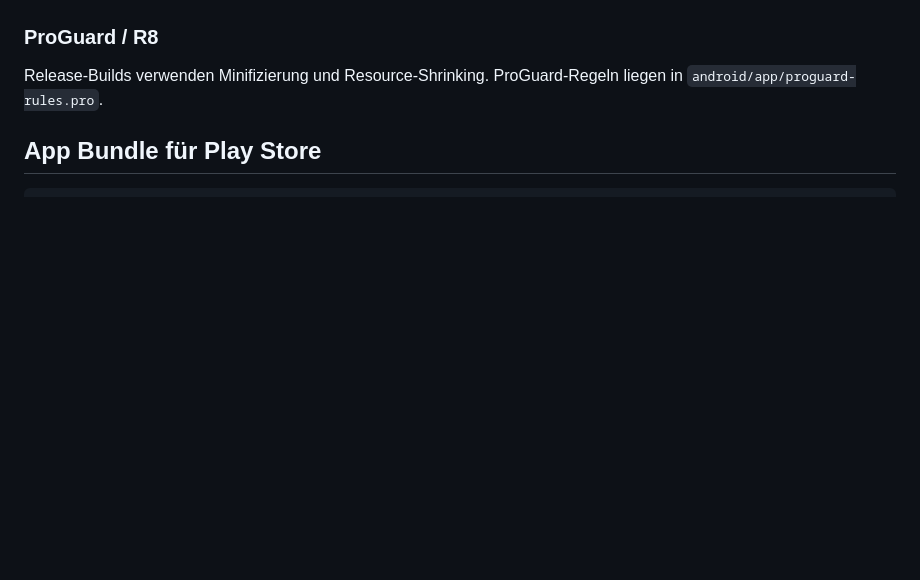
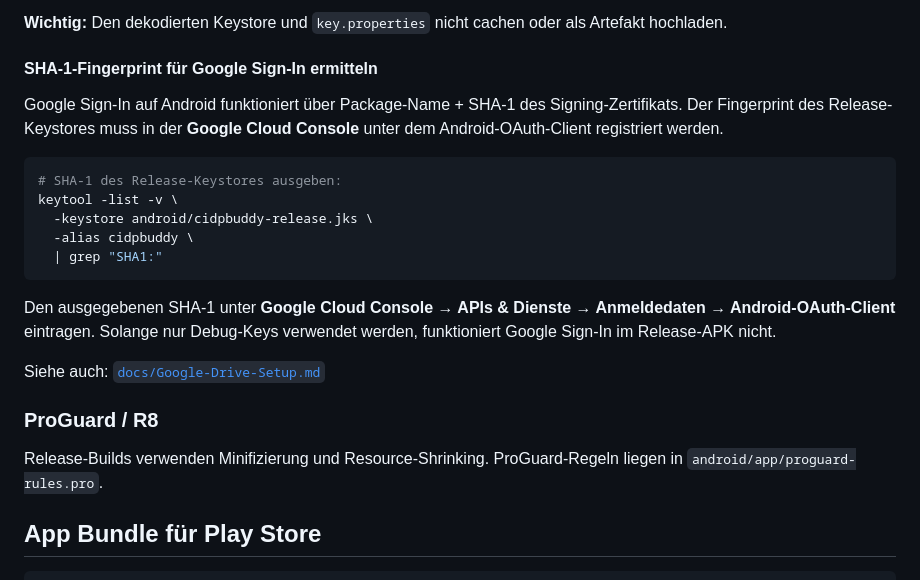
Before and after one commit to bmachek/CIDPbuddy, a Markdown page: docs/Building-and-Releasing.md, the part around one of its changes. Drawn GitHub-style; blank space fills up the shorter version.

Commit message:
feat: enhance signing configuration for release builds and CI/CD integration

````diff
--- a/docs/Building-and-Releasing.md
+++ b/docs/Building-and-Releasing.md
@@ -68,3 +153,20 @@ In `android/app/build.gradle.kts` ist bereits der Verweis auf `key.properties` v
+**Wichtig:** Den dekodierten Keystore und `key.properties` nicht cachen oder als Artefakt hochladen.
+
+#### SHA-1-Fingerprint für Google Sign-In ermitteln
+
+Google Sign-In auf Android funktioniert über Package-Name + SHA-1 des Signing-Zertifikats. Der Fingerprint des Release-Keystores muss in der **Google Cloud Console** unter dem Android-OAuth-Client registriert werden.
+
+```bash
+# SHA-1 des Release-Keystores ausgeben:
+keytool -list -v \
+  -keystore android/cidpbuddy-release.jks \
+  -alias cidpbuddy \
+  | grep "SHA1:"
+```
+
+Den ausgegebenen SHA-1 unter **Google Cloud Console → APIs & Dienste → Anmeldedaten → Android-OAuth-Client** eintragen. Solange nur Debug-Keys verwendet werden, funktioniert Google Sign-In im Release-APK nicht.
+
+Siehe auch: [`docs/Google-Drive-Setup.md`](Google-Drive-Setup.md)
 
 ### ProGuard / R8
 
````
Also changed, not shown: other parts of docs/Building-and-Releasing.md (+89 -4 lines).
